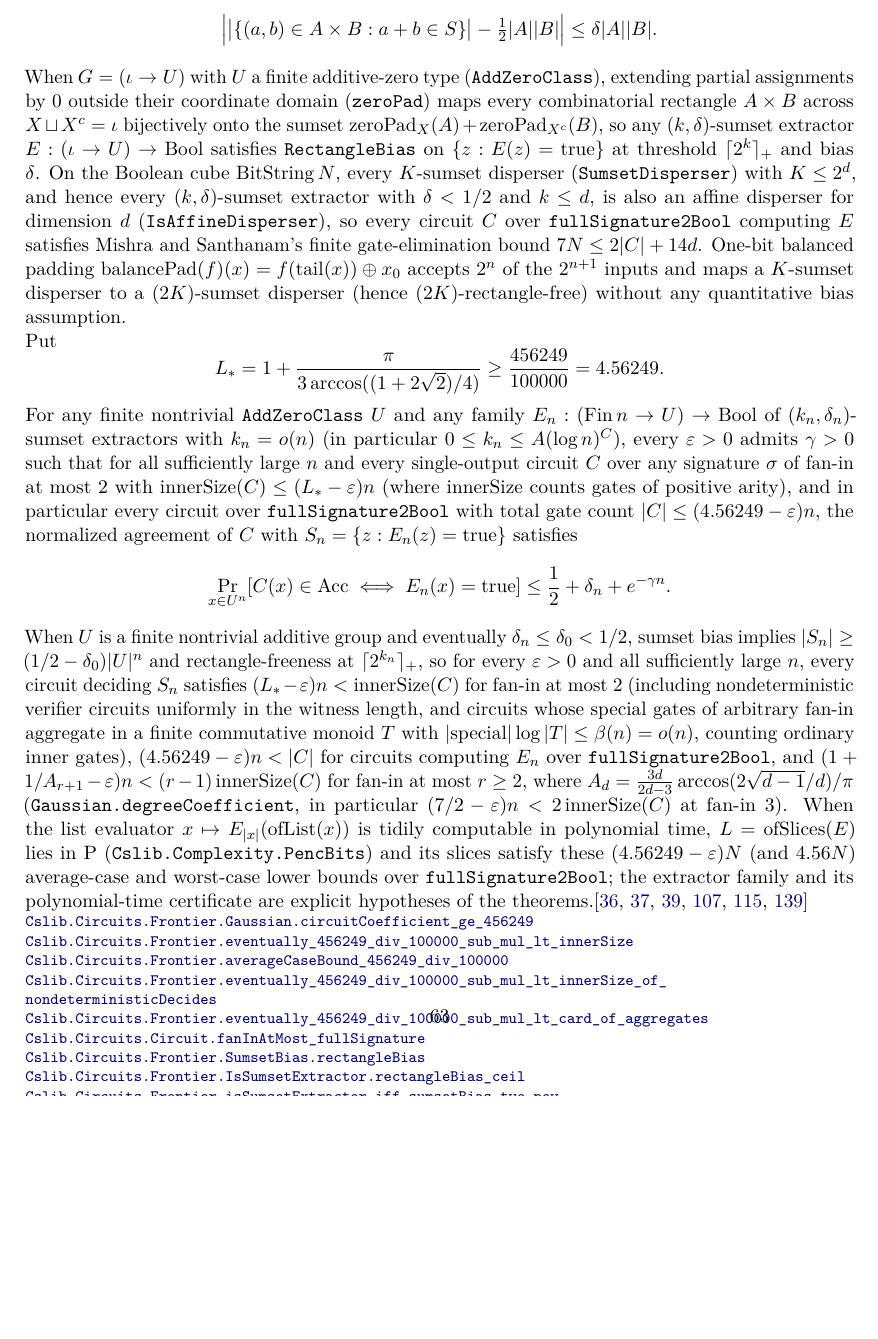
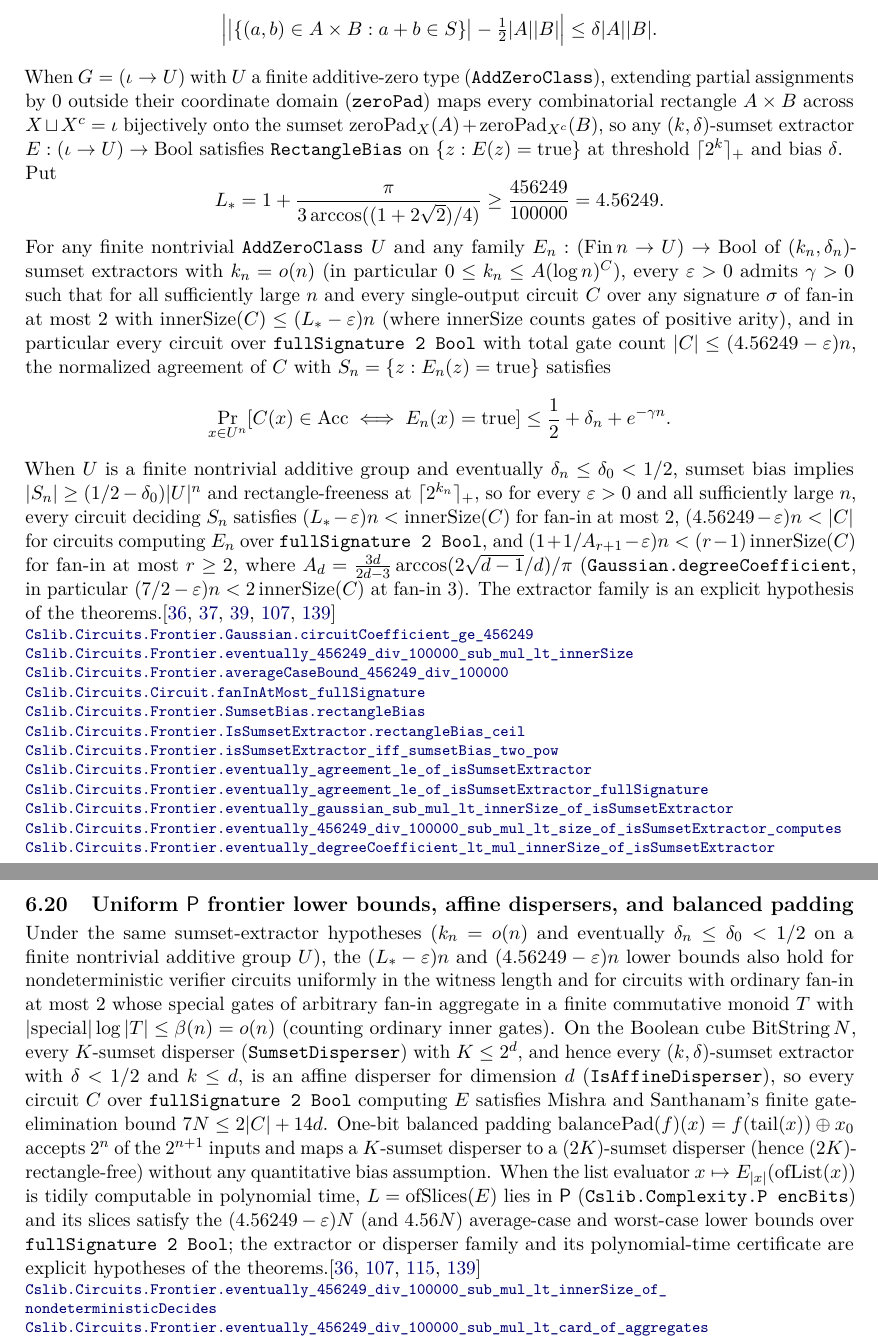
Before and after one commit to SamuelSchlesinger/complexitylib2, a LaTeX document (paper/main.tex, which reads paper/sections/circuits.tex): part of page 63 of 131 before the commit and two parts of pages 63 and 64 of 132 after it, the two joined at a grey line, cut so that both start at the same text, the shorter picture padded with empty space. Compiled offline with pdfLaTeX.

Commit message:
doc(paper): split sumset-extractor theorem index entry across two result blocks

```diff
--- a/paper/sections/circuits.tex
+++ b/paper/sections/circuits.tex
@@ -381,14 +381,7 @@ assignments by $0$ outside their coordinate domain (\lean{zeroPad}) maps every c
 rectangle $A\times B$ across $X\sqcup X^c=\iota$ bijectively onto the sumset
 $\operatorname{zeroPad}_X(A)+\operatorname{zeroPad}_{X^c}(B)$, so any $(k,\delta)$-sumset extractor
 $E:(\iota\to U)\to\mathrm{Bool}$ satisfies \lean{RectangleBias} on $\{z:E(z)=\mathrm{true}\}$ at
-threshold $\lceil 2^k\rceil_+$ and bias $\delta$. On the Boolean cube $\mathrm{BitString}\,N$,
-every $K$-sumset disperser (\lean{SumsetDisperser}) with $K\le 2^d$, and hence every
-$(k,\delta)$-sumset extractor with $\delta<1/2$ and $k\le d$, is also an affine disperser for
-dimension $d$ (\lean{IsAffineDisperser}), so every circuit $C$ over \lean{fullSignature 2 Bool}
-computing $E$ satisfies Mishra and Santhanam's finite gate-elimination bound $7N\le 2|C|+14d$.
-One-bit balanced padding $\operatorname{balancePad}(f)(x)=f(\operatorname{tail}(x))\oplus x_0$
-accepts $2^n$ of the $2^{n+1}$ inputs and maps a $K$-sumset disperser to a $(2K)$-sumset disperser
-(hence $(2K)$-rectangle-free) without any quantitative bias assumption.
+threshold $\lceil 2^k\rceil_+$ and bias $\delta$.
 
 Put
 \[
@@ -400,7 +393,7 @@ $k_n=o(n)$ (in particular $0\le k_n\le A(\log n)^C$), every $\varepsilon>0$ admi
 that for all sufficiently large $n$ and every single-output circuit $C$ over any signature $\sigma$
 of fan-in at most $2$ with $\operatorname{innerSize}(C)\le(L_*-\varepsilon)n$ (where
 $\operatorname{innerSize}$ counts gates of positive arity), and in particular every circuit over
-\lean{fullSignature 2 Bool} with total gate count $|C|\le(4.56249-\varepsilon)n$, the normalized
+\texttt{fullSignature 2 Bool} with total gate count $|C|\le(4.56249-\varepsilon)n$, the normalized
 agreement of $C$ with $S_n=\{z:E_n(z)=\mathrm{true}\}$ satisfies
 \[
   \Pr_{x\in U^n}[C(x)\in\mathrm{Acc}\iff E_n(x)=\mathrm{true}]
@@ -409,24 +402,15 @@ agreement of $C$ with $S_n=\{z:E_n(z)=\mathrm{true}\}$ satisfies
 When $U$ is a finite nontrivial additive group and eventually $\delta_n\le\delta_0<1/2$, sumset
 bias implies $|S_n|\ge(1/2-\delta_0)|U|^n$ and rectangle-freeness at $\lceil 2^{k_n}\rceil_+$, so
 for every $\varepsilon>0$ and all sufficiently large $n$, every circuit deciding $S_n$ satisfies
-$(L_*-\varepsilon)n<\operatorname{innerSize}(C)$ for fan-in at most $2$ (including nondeterministic
-verifier circuits uniformly in the witness length, and circuits whose special gates of arbitrary
-fan-in aggregate in a finite commutative monoid $T$ with $|\mathrm{special}|\log|T|\le\beta(n)=o(n)$,
-counting ordinary inner gates), $(4.56249-\varepsilon)n<|C|$ for circuits computing $E_n$ over
-\lean{fullSignature 2 Bool}, and
+$(L_*-\varepsilon)n<\operatorname{innerSize}(C)$ for fan-in at most $2$,
+$(4.56249-\varepsilon)n<|C|$ for circuits computing $E_n$ over \texttt{fullSignature 2 Bool}, and
 $(1+1/A_{r+1}-\varepsilon)n<(r-1)\operatorname{innerSize}(C)$ for fan-in at most $r\ge2$, where
 $A_d = \frac{3d}{2d-3}\arccos(2\sqrt{d-1}/d)/\pi$ (\lean{Gaussian.degreeCoefficient}, in
-particular $(7/2-\varepsilon)n<2\operatorname{innerSize}(C)$ at fan-in $3$). When the list
-evaluator $x\mapsto E_{|x|}(\operatorname{ofList}(x))$ is tidily computable in polynomial time,
-$L=\operatorname{ofSlices}(E)$ lies in $\mathrm{P}$ (\lean{Cslib.Complexity.P encBits}) and its
-slices satisfy these $(4.56249-\varepsilon)N$ (and $4.56N$) average-case and worst-case lower
-bounds over \lean{fullSignature 2 Bool}; the extractor family and its polynomial-time certificate
-are explicit hypotheses of the theorems.\citep{ChorGoldreich1988,ChattopadhyayZuckerman2019,ChattopadhyayLiao2022,Li2023,MishraSanthanam2026,Schlesinger2026FrontierExtractor}
+particular $(7/2-\varepsilon)n<2\operatorname{innerSize}(C)$ at fan-in $3$). The extractor family
+is an explicit hypothesis of the theorems.\citep{ChorGoldreich1988,ChattopadhyayZuckerman2019,ChattopadhyayLiao2022,Li2023,Schlesinger2026FrontierExtractor}
 \declat{2586065df0d42bc13b40a1832855a45e0c19d779}{Complexity/Computability/Circuit/Frontier/Layouts/Gaussian/Coefficient.lean}{97}{Cslib.Circuits.Frontier.Gaussian.circuitCoefficient_ge_456249}
 \declat{2586065df0d42bc13b40a1832855a45e0c19d779}{Complexity/Computability/Circuit/Frontier/FanInTwo.lean}{96}{Cslib.Circuits.Frontier.eventually_456249_div_100000_sub_mul_lt_innerSize}
 \declat{2586065df0d42bc13b40a1832855a45e0c19d779}{Complexity/Computability/Circuit/Frontier/FanInTwo.lean}{182}{Cslib.Circuits.Frontier.averageCaseBound_456249_div_100000}
-\declat{2586065df0d42bc13b40a1832855a45e0c19d779}{Complexity/Computability/Circuit/Frontier/Nondeterministic.lean}{344}{Cslib.Circuits.Frontier.eventually_456249_div_100000_sub_mul_lt_innerSize_of_nondeterministicDecides}
-\declat{2586065df0d42bc13b40a1832855a45e0c19d779}{Complexity/Computability/Circuit/Frontier/Ledger/Unconditional.lean}{160}{Cslib.Circuits.Frontier.eventually_456249_div_100000_sub_mul_lt_card_of_aggregates}
 \declat{2586065df0d42bc13b40a1832855a45e0c19d779}{Complexity/Computability/Circuit/InnerSize.lean}{95}{Cslib.Circuits.Circuit.fanInAtMost_fullSignature}
 \declat{2586065df0d42bc13b40a1832855a45e0c19d779}{Complexity/Computability/Circuit/Frontier/Extractor.lean}{313}{Cslib.Circuits.Frontier.SumsetBias.rectangleBias}
 \declat{2586065df0d42bc13b40a1832855a45e0c19d779}{Complexity/Computability/Circuit/Frontier/Extractor.lean}{557}{Cslib.Circuits.Frontier.IsSumsetExtractor.rectangleBias_ceil}
@@ -436,6 +420,30 @@ are explicit hypotheses of the theorems.\citep{ChorGoldreich1988,ChattopadhyayZu
 \declat{2586065df0d42bc13b40a1832855a45e0c19d779}{Complexity/Computability/Circuit/Frontier/Extractor.lean}{767}{Cslib.Circuits.Frontier.eventually_gaussian_sub_mul_lt_innerSize_of_isSumsetExtractor}
 \declat{2586065df0d42bc13b40a1832855a45e0c19d779}{Complexity/Computability/Circuit/Frontier/Extractor.lean}{819}{Cslib.Circuits.Frontier.eventually_456249_div_100000_sub_mul_lt_size_of_isSumsetExtractor_computes}
 \declat{2586065df0d42bc13b40a1832855a45e0c19d779}{Complexity/Computability/Circuit/Frontier/Extractor.lean}{854}{Cslib.Circuits.Frontier.eventually_degreeCoefficient_lt_mul_innerSize_of_isSumsetExtractor}
+\end{result}
+
+\begin{result}
+\subsection{Uniform $\cc{P}$ frontier lower bounds, affine dispersers, and balanced padding}
+Under the same sumset-extractor hypotheses ($k_n=o(n)$ and eventually $\delta_n\le\delta_0<1/2$ on
+a finite nontrivial additive group $U$), the $(L_*-\varepsilon)n$ and $(4.56249-\varepsilon)n$
+lower bounds also hold for nondeterministic verifier circuits uniformly in the witness length and
+for circuits with ordinary fan-in at most $2$ whose special gates of arbitrary fan-in aggregate in
+a finite commutative monoid $T$ with $|\mathrm{special}|\log|T|\le\beta(n)=o(n)$ (counting ordinary
+inner gates). On the Boolean cube $\mathrm{BitString}\,N$, every $K$-sumset disperser
+(\lean{SumsetDisperser}) with $K\le 2^d$, and hence every $(k,\delta)$-sumset extractor with
+$\delta<1/2$ and $k\le d$, is an affine disperser for dimension $d$ (\lean{IsAffineDisperser}), so
+every circuit $C$ over \texttt{fullSignature 2 Bool} computing $E$ satisfies Mishra and Santhanam's
+finite gate-elimination bound $7N\le 2|C|+14d$. One-bit balanced padding
+$\operatorname{balancePad}(f)(x)=f(\operatorname{tail}(x))\oplus x_0$ accepts $2^n$ of the
+$2^{n+1}$ inputs and maps a $K$-sumset disperser to a $(2K)$-sumset disperser (hence
+$(2K)$-rectangle-free) without any quantitative bias assumption. When the list evaluator
+$x\mapsto E_{|x|}(\operatorname{ofList}(x))$ is tidily computable in polynomial time,
+$L=\operatorname{ofSlices}(E)$ lies in $\cc{P}$ (\texttt{Cslib.Complexity.P encBits}) and its slices
+satisfy the $(4.56249-\varepsilon)N$ (and $4.56N$) average-case and worst-case lower bounds over
+\texttt{fullSignature 2 Bool}; the extractor or disperser family and its polynomial-time certificate
+are explicit hypotheses of the theorems.\citep{ChattopadhyayLiao2022,Li2023,MishraSanthanam2026,Schlesinger2026FrontierExtractor}
+\declat{2586065df0d42bc13b40a1832855a45e0c19d779}{Complexity/Computability/Circuit/Frontier/Nondeterministic.lean}{344}{Cslib.Circuits.Frontier.eventually_456249_div_100000_sub_mul_lt_innerSize_of_nondeterministicDecides}
+\declat{2586065df0d42bc13b40a1832855a45e0c19d779}{Complexity/Computability/Circuit/Frontier/Ledger/Unconditional.lean}{160}{Cslib.Circuits.Frontier.eventually_456249_div_100000_sub_mul_lt_card_of_aggregates}
 \declat{2586065df0d42bc13b40a1832855a45e0c19d779}{Complexity/Computability/Circuit/Frontier/Extractor.lean}{916}{Cslib.Circuits.Frontier.eventually_456249_div_100000_sub_mul_lt_innerSize_nondeterministic_of_isSumsetExtractor}
 \declat{2586065df0d42bc13b40a1832855a45e0c19d779}{Complexity/Computability/Circuit/Frontier/Extractor.lean}{967}{Cslib.Circuits.Frontier.eventually_456249_div_100000_sub_mul_lt_card_of_aggregates_of_isSumsetExtractor}
 \declat{2586065df0d42bc13b40a1832855a45e0c19d779}{Complexity/Computability/Circuit/Frontier/Extractor.lean}{1004}{Cslib.Circuits.Frontier.SumsetDisperser.isAffineDisperser}
```
